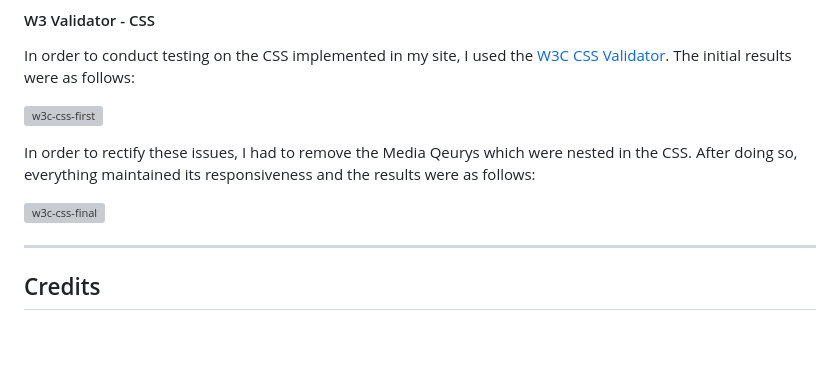
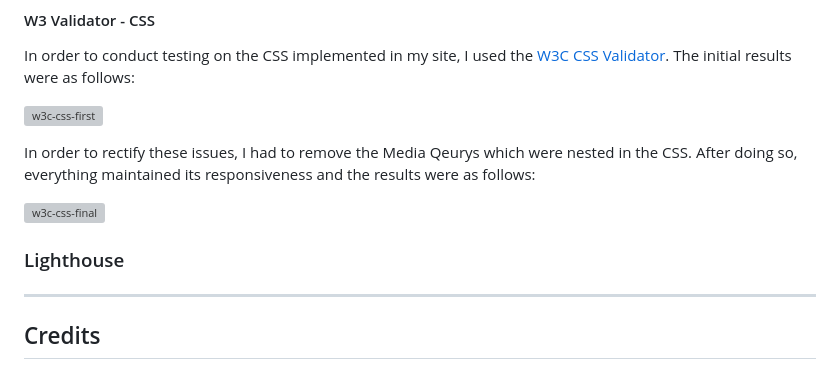
Before and after one commit to CamRaff/milestone-project-1, a Markdown page: README.md, the part around the change. GitHub-like rendering; blank space fills up the shorter version; grey boxes are pictures that could not be loaded.

Commit message:
added Lighthouse section to README.md

```diff
--- a/README.md
+++ b/README.md
@@ -280,6 +280,11 @@ In order to rectify these issues, I had to remove the Media Qeurys which were ne
 
 ![w3c-css-final](assets/images/testing/w3c-css/w3c-css-final.png)
 
+
+### Lighthouse
+
+
+
 ---
 
 ## Credits
```
